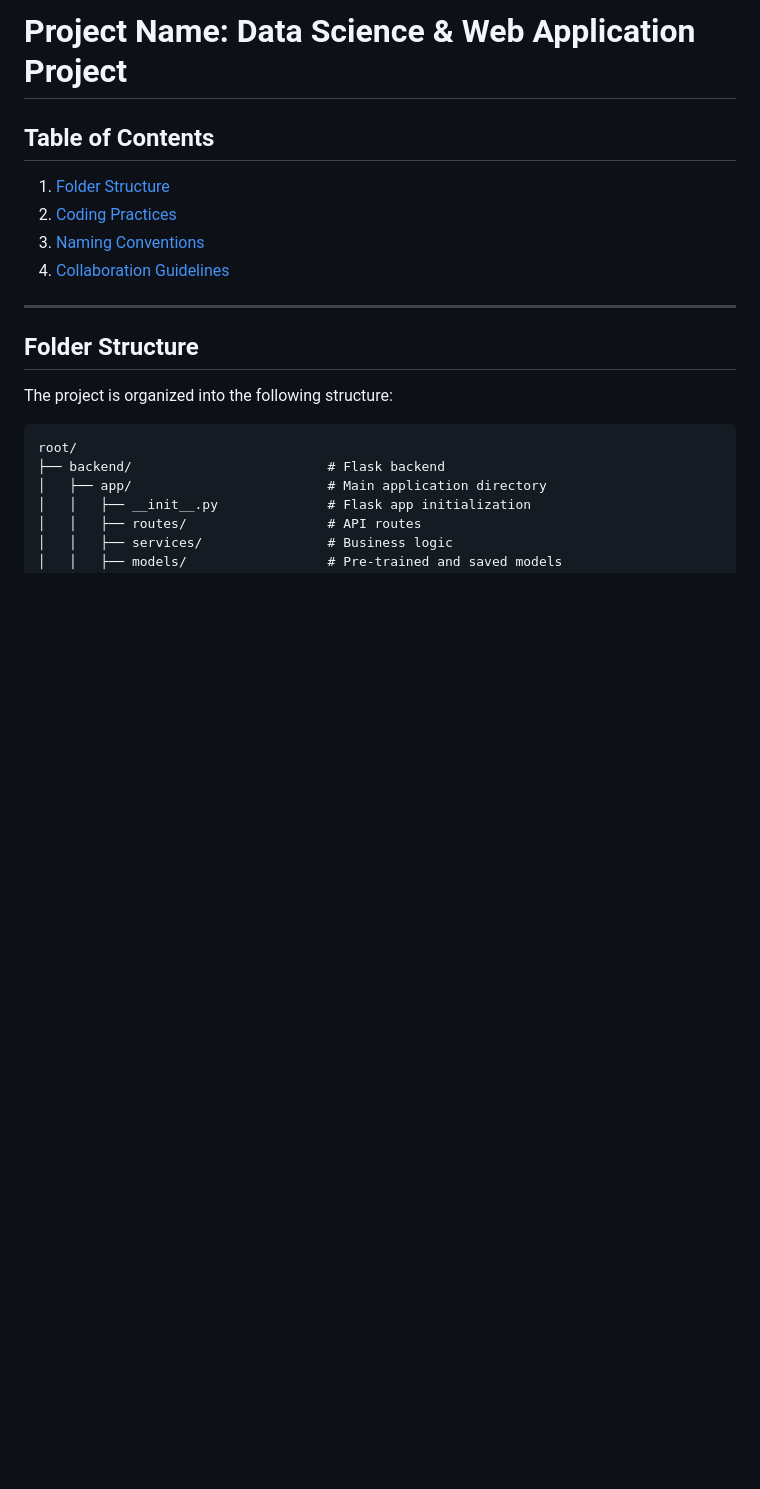
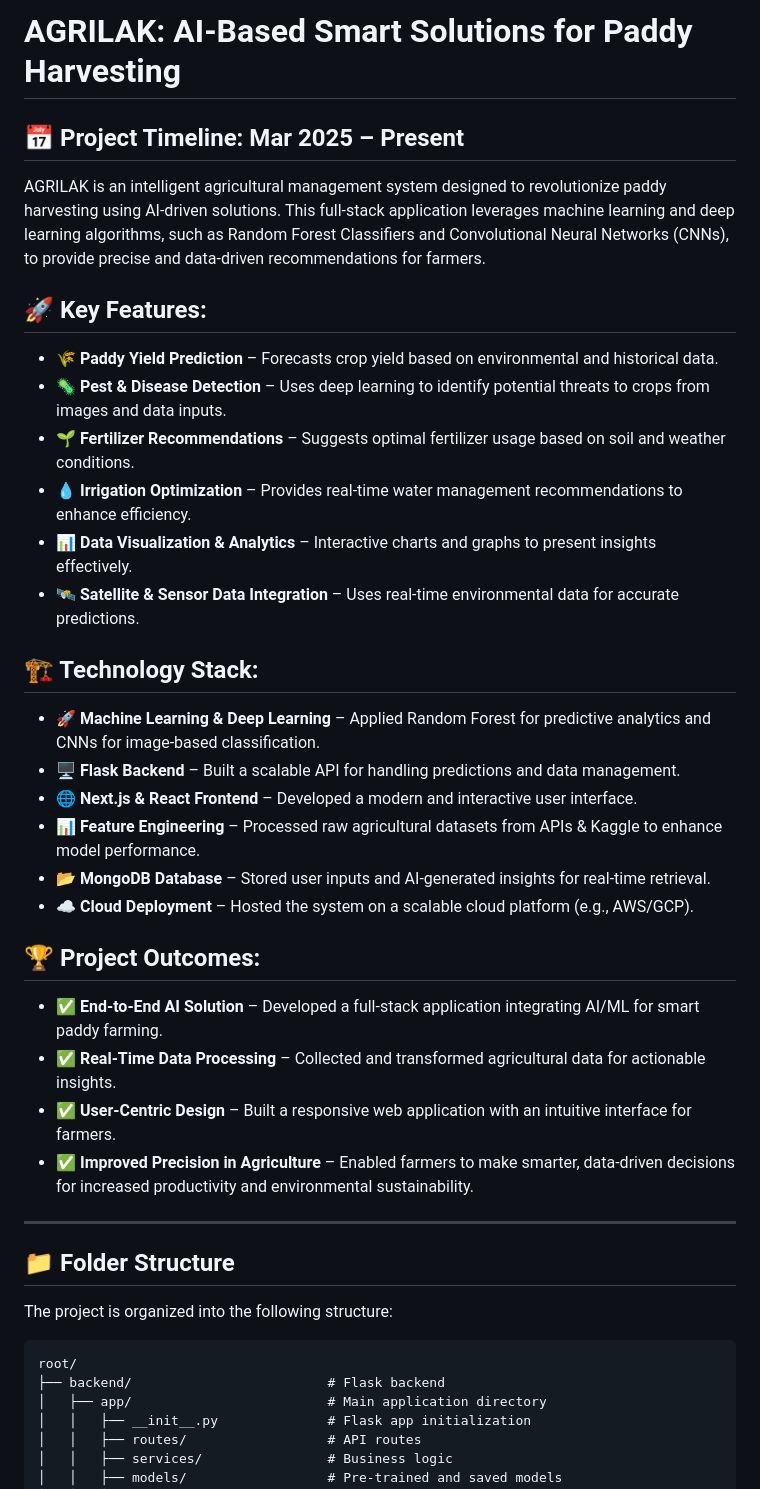
Before and after one commit to Dinithiii04/AgriLak, a Markdown page: README.md, the part around one of its changes. Rendered like a GitHub page; blank space fills up the shorter version.

```diff
--- a/README.md
+++ b/README.md
@@ -1,14 +1,34 @@
-# Project Name: Data Science & Web Application Project
+# AGRILAK: AI-Based Smart Solutions for Paddy Harvesting
 
-## Table of Contents
-1. [Folder Structure](#folder-structure)
-2. [Coding Practices](#coding-practices)
-3. [Naming Conventions](#naming-conventions)
-4. [Collaboration Guidelines](#collaboration-guidelines)
+## 📅 Project Timeline: Mar 2025 – Present
+
+AGRILAK is an intelligent agricultural management system designed to revolutionize paddy harvesting using AI-driven solutions. This full-stack application leverages machine learning and deep learning algorithms, such as Random Forest Classifiers and Convolutional Neural Networks (CNNs), to provide precise and data-driven recommendations for farmers.
+
+## 🚀 Key Features:
+- **🌾 Paddy Yield Prediction** – Forecasts crop yield based on environmental and historical data.
+- **🦠 Pest & Disease Detection** – Uses deep learning to identify potential threats to crops from images and data inputs.
+- **🌱 Fertilizer Recommendations** – Suggests optimal fertilizer usage based on soil and weather conditions.
+- **💧 Irrigation Optimization** – Provides real-time water management recommendations to enhance efficiency.
+- **📊 Data Visualization & Analytics** – Interactive charts and graphs to present insights effectively.
+- **🛰️ Satellite & Sensor Data Integration** – Uses real-time environmental data for accurate predictions.
+
+## 🏗 Technology Stack:
+- **🚀 Machine Learning & Deep Learning** – Applied Random Forest for predictive analytics and CNNs for image-based classification.
+- **🖥 Flask Backend** – Built a scalable API for handling predictions and data management.
+- **🌐 Next.js & React Frontend** – Developed a modern and interactive user interface.
+- **📊 Feature Engineering** – Processed raw agricultural datasets from APIs & Kaggle to enhance model performance.
+- **📂 MongoDB Database** – Stored user inputs and AI-generated insights for real-time retrieval.
+- **☁️ Cloud Deployment** – Hosted the system on a scalable cloud platform (e.g., AWS/GCP).
+
+## 🏆 Project Outcomes:
+- ✅ **End-to-End AI Solution** – Developed a full-stack application integrating AI/ML for smart paddy farming.
+- ✅ **Real-Time Data Processing** – Collected and transformed agricultural data for actionable insights.
+- ✅ **User-Centric Design** – Built a responsive web application with an intuitive interface for farmers.
+- ✅ **Improved Precision in Agriculture** – Enabled farmers to make smarter, data-driven decisions for increased productivity and environmental sustainability.
 
 ---
 
-## Folder Structure
+## 📁 Folder Structure
 
 The project is organized into the following structure:
 
```
Also changed, not shown: other parts of README.md (+16 -45 lines).
